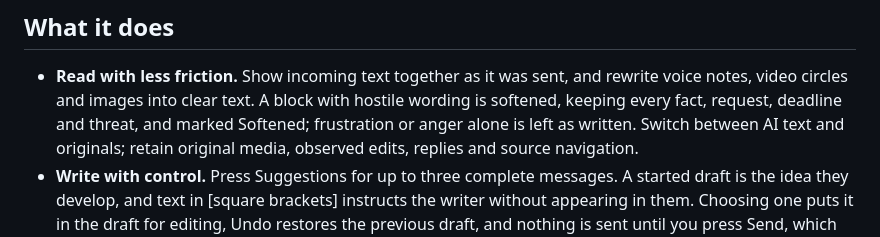
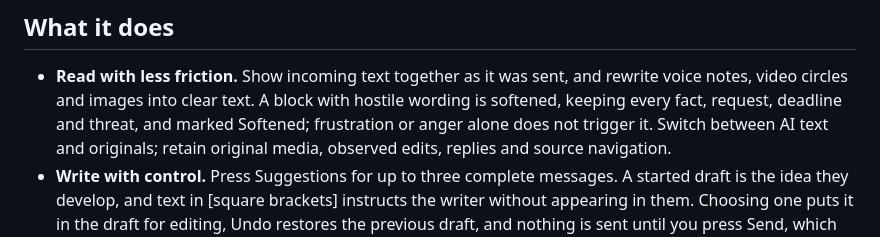
Before and after one commit to sergkhl/enloq, a Markdown page: README.md, the part around the change. GitHub-like rendering.

Commit message:
Say that frustration alone does not trigger softening

```diff
--- a/README.md
+++ b/README.md
@@ -53,7 +53,7 @@ button now reads Suggestions, and the Calmed label now reads Softened.*
 - **Read with less friction.** Show incoming text together as it was sent, and
   rewrite voice notes, video circles and images into clear text. A block with
   hostile wording is softened, keeping every fact, request, deadline and
-  threat, and marked Softened; frustration or anger alone is left as written.
+  threat, and marked Softened; frustration or anger alone does not trigger it.
   Switch between AI text and originals; retain original media, observed edits,
   replies and source navigation.
 - **Write with control.** Press Suggestions for up to three complete messages.
```
